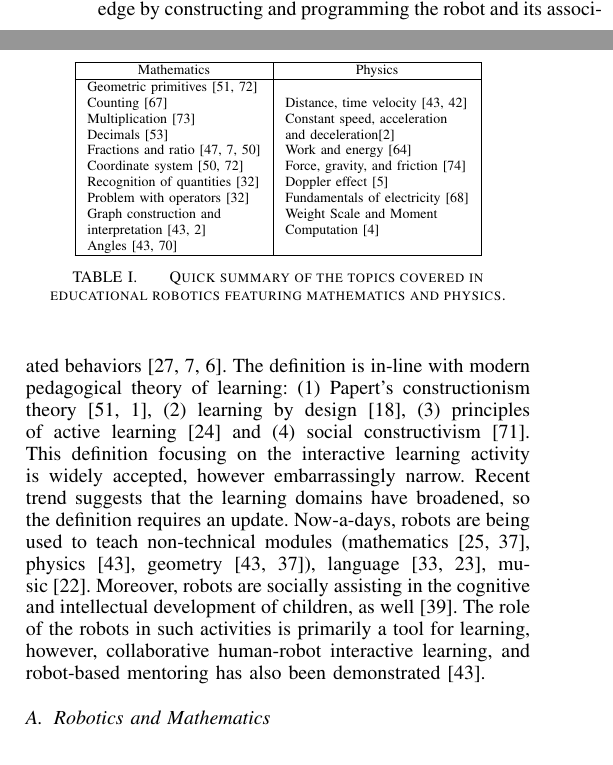
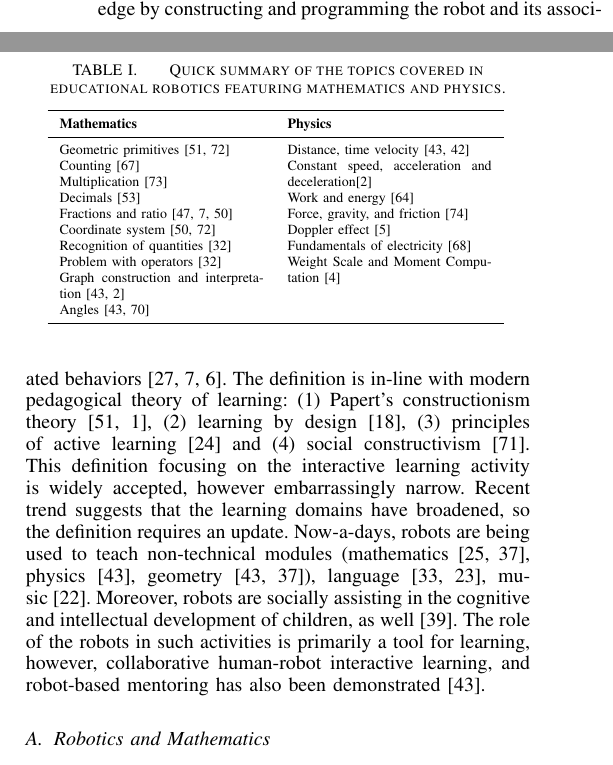
Before and after one commit to severin-lemaignan/arso2015-education-robot-survey, a LaTeX paper (ARSOPaper.tex): two parts of the columns of page 1 of 8, joined at a grey line, cut so that both start at the same text. Compiled offline with pdfLaTeX.

Commit message:
Cleaning of Table 1

```diff
--- a/ARSOPaper.tex
+++ b/ARSOPaper.tex
@@ -6,6 +6,7 @@
 
 \usepackage[table]{xcolor}
 \usepackage{float}
+\usepackage{booktabs}
 
 % References
 \usepackage{natbib}
@@ -66,33 +67,31 @@ critiquing the literature and discusses possible future research direction.
 % Quick summary of the topics covered in mathematics and physics.
 \begin{table}[h]
 \centering
-\begin{tabular}{ll}
-\hline
-\multicolumn{1}{|c|}{Mathematics}
-
-
-                                                                                & \multicolumn{1}{c|}{Physics}
-
-                                                                                           \\ \hline
-\multicolumn{1}{|l|}{\begin{tabular}[c]{@{}l@{}}Geometric primitives~\cite{papert1980mindstorms, walker2012user}\\
-Counting~\cite{sullivan2013wheels}\\ Multiplication~\cite{wei2011joyful}\\ Decimals~\cite{portsmore2004bringing}\\
-Fractions and ratio~\cite{norton2004using, barker2007robotics, nugent2010impact}\\ Coordinate system
-\cite{nugent2010impact, walker2012user}\\ Recognition of quantities~\cite{iturrizaga2000study}\\ Problem with operators
-\cite{iturrizaga2000study}\\ Graph construction and \\ interpretation~\cite{mitnik2008autonomous, alimisisrobotics}\\
-Angles~\cite{mitnik2008autonomous, utgaard2014investigating}\end{tabular}} &
-\multicolumn{1}{l|}{\begin{tabular}[c]{@{}l@{}}Distance, time velocity~\cite{mitnik2008autonomous,
-mikropoulos2013educational}\\ Constant speed, acceleration \\and deceleration\cite{alimisisrobotics}\\ Work and energy
-\cite{saygin2012design}\\ Force, gravity, and friction~\cite{williams2007acquisition} \\ Doppler effect
-\cite{ashdown2012robotics} \\ Fundamentals of electricity~\cite{tims2011work} \\ Weight Scale and Moment \\ Computation
-\cite{Thymioweb} \end{tabular}} \\ \hline
-
-
-
-                                                                                &
-
-
+\caption{Quick summary of the topics covered in educational robotics featuring mathematics and physics.}
+\begin{tabular}{p{3.6cm}p{3.6cm}}
+\toprule
+\textbf{Mathematics} & \textbf{Physics} \\
+\midrule
+Geometric primitives~\cite{papert1980mindstorms, walker2012user}\newline
+Counting~\cite{sullivan2013wheels}\newline
+Multiplication~\cite{wei2011joyful}\newline
+Decimals~\cite{portsmore2004bringing}\newline
+Fractions and ratio~\cite{norton2004using, barker2007robotics, nugent2010impact}\newline
+Coordinate system \cite{nugent2010impact, walker2012user}\newline
+Recognition of quantities~\cite{iturrizaga2000study}\newline
+Problem with operators \cite{iturrizaga2000study}\newline
+Graph construction and interpretation~\cite{mitnik2008autonomous, alimisisrobotics}\newline
+Angles~\cite{mitnik2008autonomous, utgaard2014investigating}
+&
+Distance, time velocity~\cite{mitnik2008autonomous, mikropoulos2013educational}\newline
+Constant speed, acceleration and deceleration\cite{alimisisrobotics}\newline
+Work and energy \cite{saygin2012design}\newline
+Force, gravity, and friction~\cite{williams2007acquisition} \newline
+Doppler effect \cite{ashdown2012robotics} \newline
+Fundamentals of electricity~\cite{tims2011work} \newline
+Weight Scale and Moment Computation \cite{Thymioweb}\\
+\bottomrule
 \end{tabular}
-\caption{Quick summary of the topics covered in educational robotics featuring mathematics and physics.}
 \label{compactEDU}
 \end{table}
 
```
